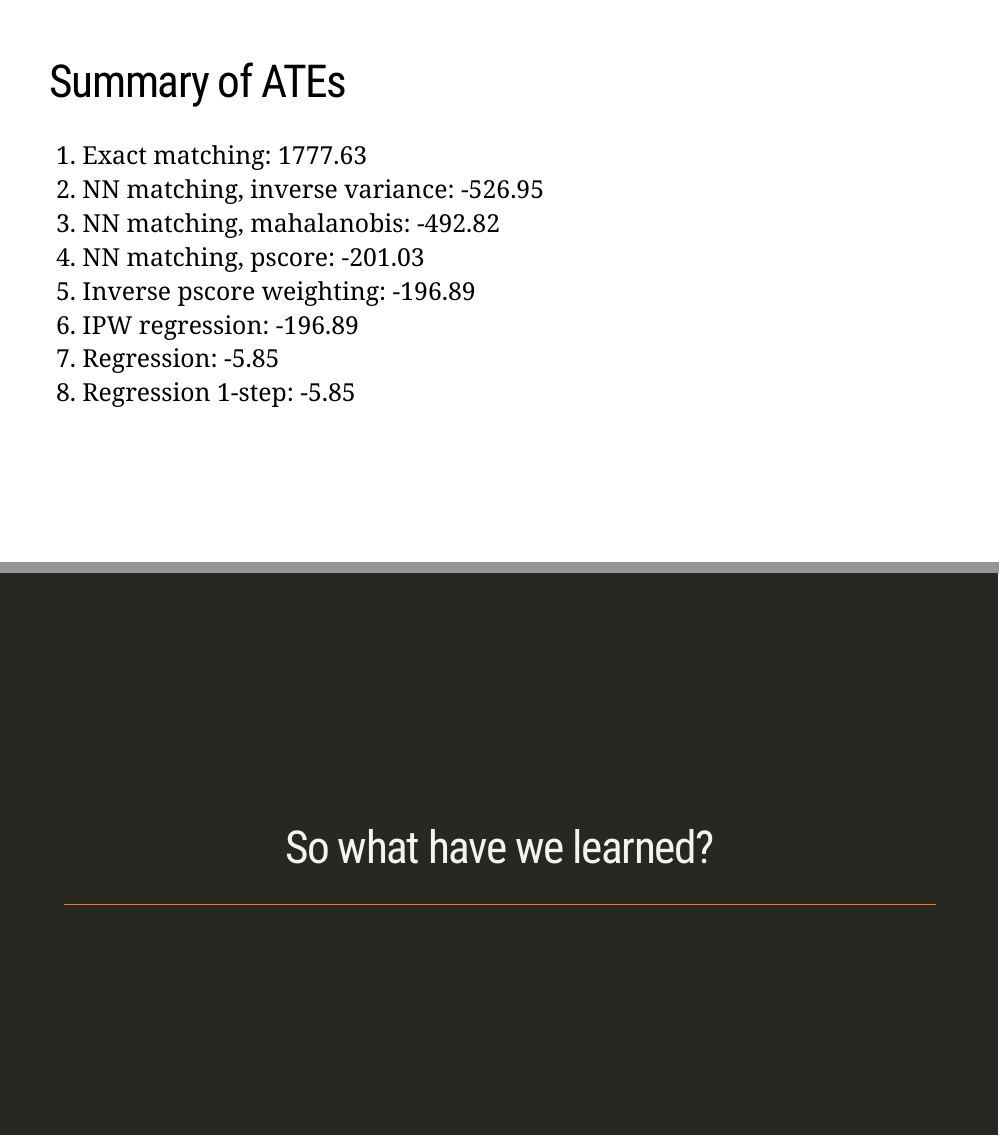
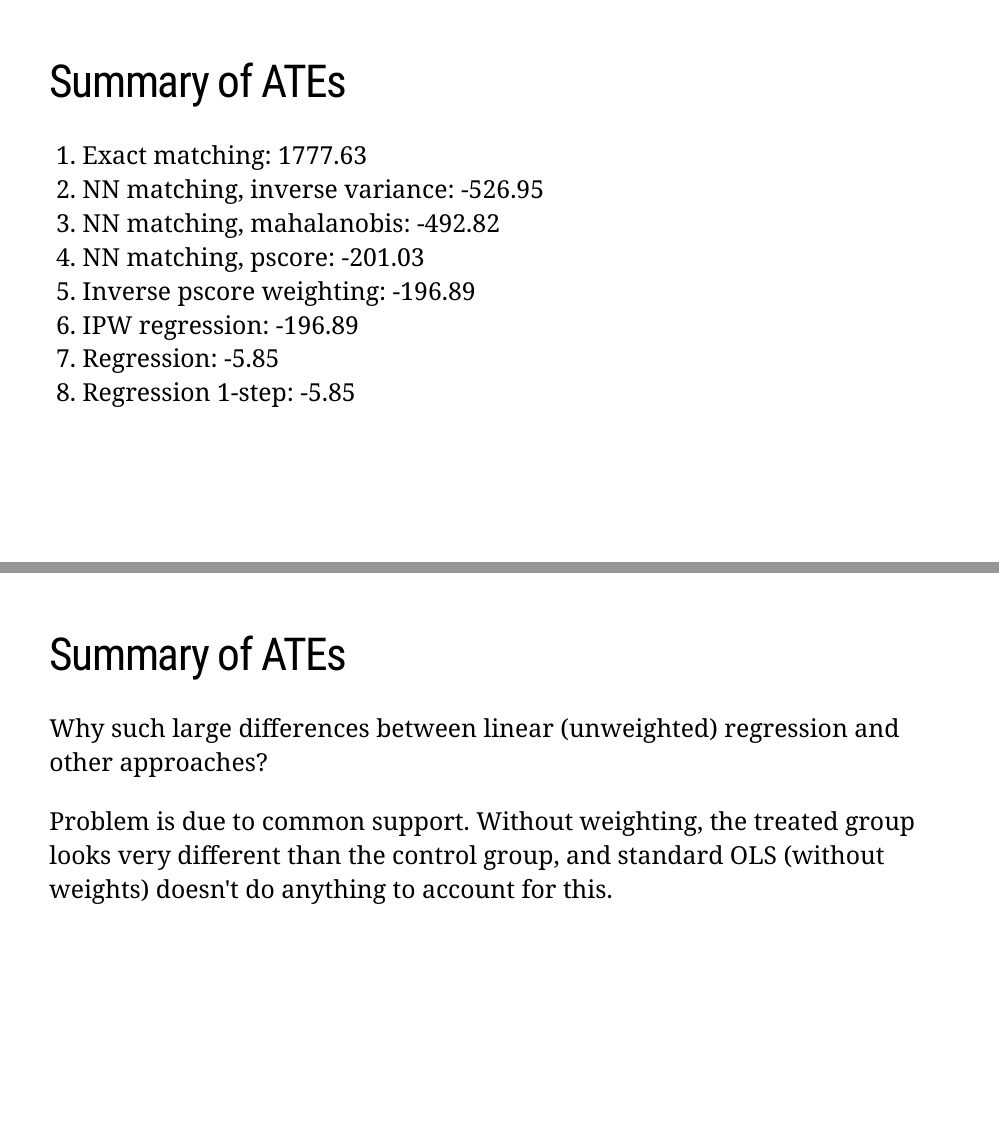
Before and after one commit to imccart/econ470-content, an R Markdown document (01-hospital-pricing/01-hospital-pricing.Rmd): pages 110 and 111 of 113 before the commit and pages 110 and 111 of 114 after it, joined at a grey line. The pictures show the slides in the output file 01-hospital-pricing/01-hospital-pricing.html that the author committed with the source; the slides are laid out offline by our stand-in for remark.js, each with all of its steps uncovered, in fonts that may differ from those the slides ask for, and without slide numbers, shadows or browser add-ons; a font, style sheet, LaTeX package, included part or bibliography that could not be used is replaced or left out.

Commit message:
update pricing slides

```diff
--- a/01-hospital-pricing/01-hospital-pricing.Rmd
+++ b/01-hospital-pricing/01-hospital-pricing.Rmd
@@ -1514,6 +1515,17 @@ summary(reg)
 8. Regression 1-step: `r round(reg$coeff[2],2)`
 
 
+---
+# Summary of ATEs
+
+Why such large differences between linear (unweighted) regression and other approaches?
+
+
+--
+
+Problem is due to common support. Without weighting, the treated group looks very different than the control group, and standard OLS (without weights) doesn't do anything to account for this.
+
+
 <!-- New Section -->
 ---
 class: inverse, center, middle
```
Also changed, not shown: 01-hospital-pricing/01-hospital-pricing.html, 01-hospital-pricing/pics/match_animate.gif, 01-hospital-pricing/pics/reg_animate.gif, 01-hospital-pricing/01-hospital-pricing.Rmd (3 more changed lines), 1 other file.
